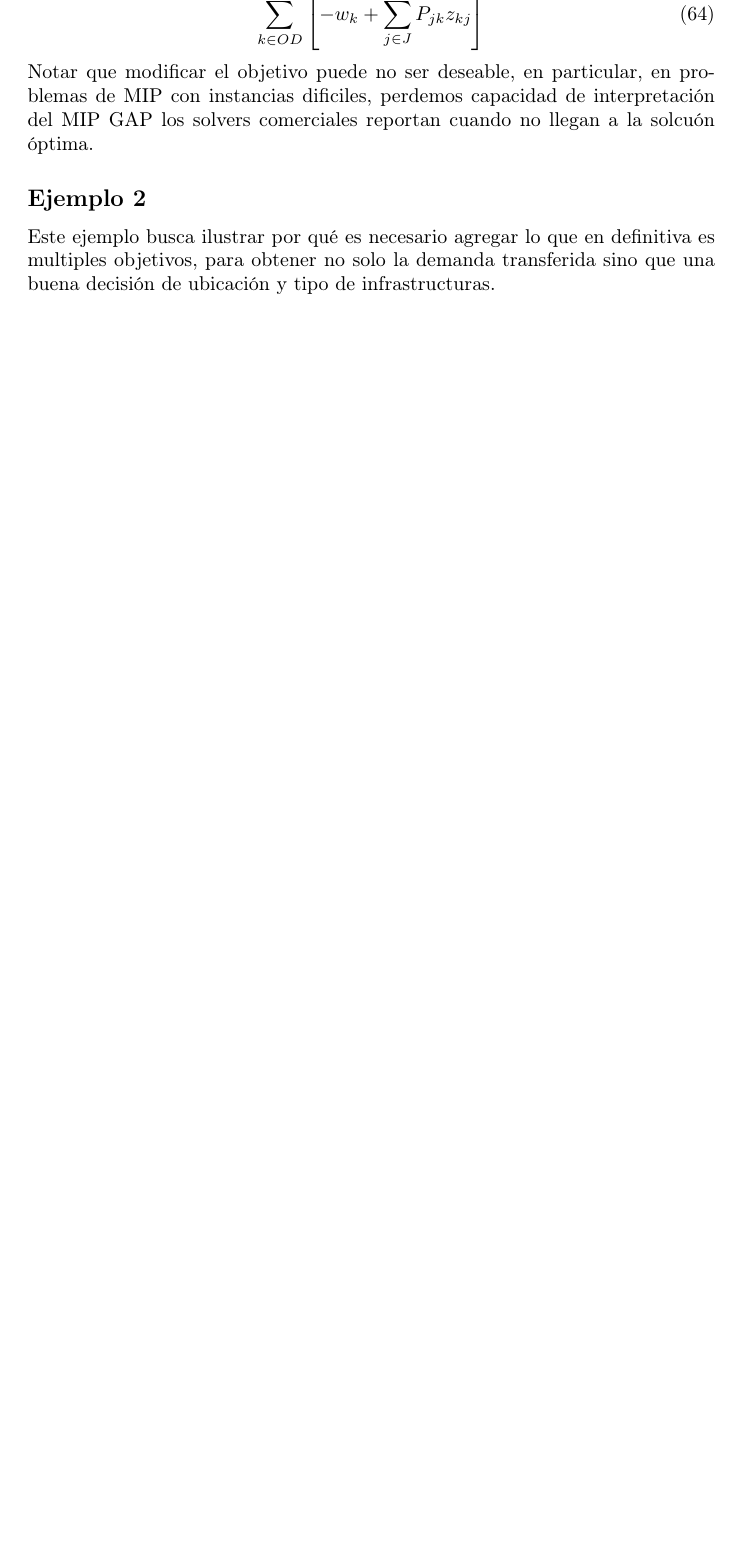
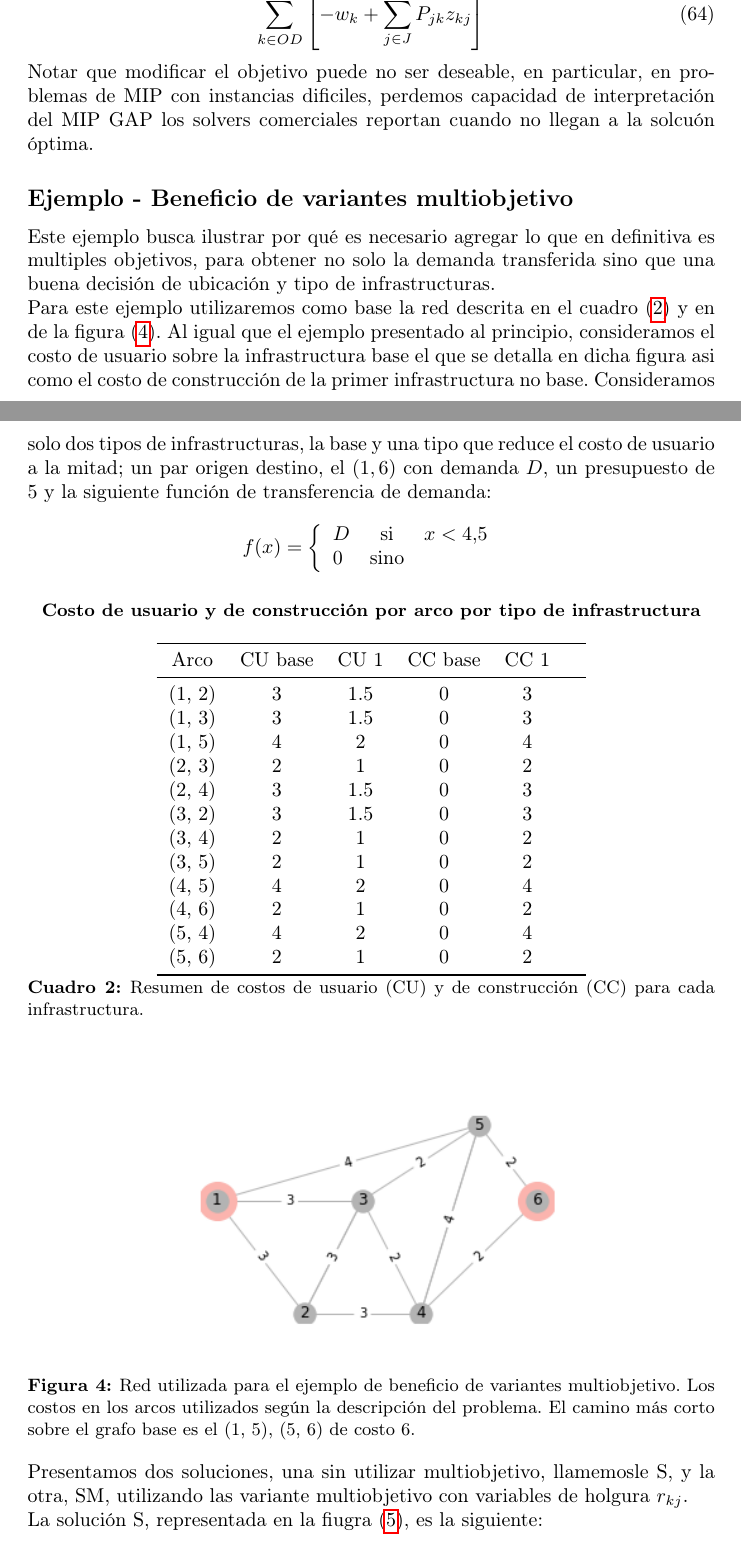
Before and after one commit to joaquinco/bicycle-network-design, a LaTeX thesis (thesis/doc/document.tex): part of page 19 of 38 before the commit and two parts of pages 19 and 20 of 40 after it, the two joined at a grey line, cut so that both start at the same text, the shorter picture padded with empty space. Compiled offline with pdfLaTeX.

Commit message:
add example 2

```diff
--- a/thesis/doc/document.tex
+++ b/thesis/doc/document.tex
@@ -505,6 +505,51 @@
 
   Notar que modificar el objetivo puede no ser deseable, en particular, en problemas de MIP con instancias dificiles, perdemos capacidad de interpretación del MIP GAP los solvers comerciales reportan cuando no llegan a la solcuón óptima.
 
-  \subsection*{Ejemplo 2}
+  \subsection*{Ejemplo - Beneficio de variantes multiobjetivo}
 
   Este ejemplo busca ilustrar por qué es necesario agregar lo que en definitiva es multiples objetivos, para obtener no solo la demanda transferida sino que una buena decisión de ubicación y tipo de infrastructuras.
+
+  Para este ejemplo utilizaremos como base la red descrita en el cuadro (\ref{table:example2arccosts}) y en de la figura (\ref{fig:example2base}). Al igual que el ejemplo presentado al principio, consideramos el costo de usuario sobre la infrastructura base el que se detalla en dicha figura asi como el costo de construcción de la primer infrastructura no base. Consideramos solo dos tipos de infrastructuras, la base y una tipo que reduce el costo de usuario a la mitad; un par origen destino, el $(1, 6)$ con demanda $D$, un presupuesto de 5 y la siguiente función de transferencia de demanda:
+
+  $$
+    f(x) = \left\{ \begin{array}{lcr}
+            D & \mbox{si}   & x < 4.5 \\
+            0 & \mbox{sino} &
+    \end{array}
+    \right.
+  $$
+
+  \begin{table}[h!]
+    \centering
+      \caption*{{\bf Costo de usuario y de construcción por arco por tipo de infrastructura}}
+    \begin{tabular}{cccccc}
+      \toprule
+      Arco & CU base & CU 1 & CC base & CC 1 & \\
+      \midrule
+        (1, 2) & 3 & 1.5 & 0 & 3 \\
+        (1, 3) & 3 & 1.5 & 0 & 3 \\
+        (1, 5) & 4 & 2   & 0 & 4 \\
+        (2, 3) & 2 & 1   & 0 & 2 \\
+        (2, 4) & 3 & 1.5 & 0 & 3 \\
+        (3, 2) & 3 & 1.5 & 0 & 3 \\
+        (3, 4) & 2 & 1   & 0 & 2 \\
+        (3, 5) & 2 & 1   & 0 & 2 \\
+        (4, 5) & 4 & 2   & 0 & 4 \\
+        (4, 6) & 2 & 1   & 0 & 2 \\
+        (5, 4) & 4 & 2   & 0 & 4 \\
+        (5, 6) & 2 & 1   & 0 & 2 \\
+      \bottomrule
+    \end{tabular}
+      \caption{Resumen de costos de usuario (CU) y de construcción (CC) para cada infrastructura.}\label{table:example2arccosts}
+  \end{table}
+
+  \begin{figure}[h!]
+    \centering
+    \includegraphics[width=8cm]{../resources/example_2_base.png}
+      \caption{Red utilizada para el ejemplo de beneficio de variantes multiobjetivo. Los costos en los arcos utilizados según la descripción del problema. El camino más corto sobre el grafo base es el (1, 5), (5, 6) de costo 6.}
+    \label{fig:example2base}
+  \end{figure}
+
+  Presentamos dos soluciones, una sin utilizar multiobjetivo, llamemosle S, y la otra, SM, utilizando las variante multiobjetivo con variables de holgura $r_{kj}$.
+
+  La solución S, representada en la fiugra (\ref{fig:example2solv2}), es la siguiente:
```
Also changed, not shown: thesis/resources/example_1_base.png (added), thesis/resources/example_1_flows.png (added), thesis/resources/example_1_infras.png (added), thesis/resources/example_2_base.png (added), thesis/resources/example_2_sol_v1.png (added), thesis/resources/example_2_sol_v2.png (added), thesis/doc/document.tex (45 more changed lines), 1 other file.
